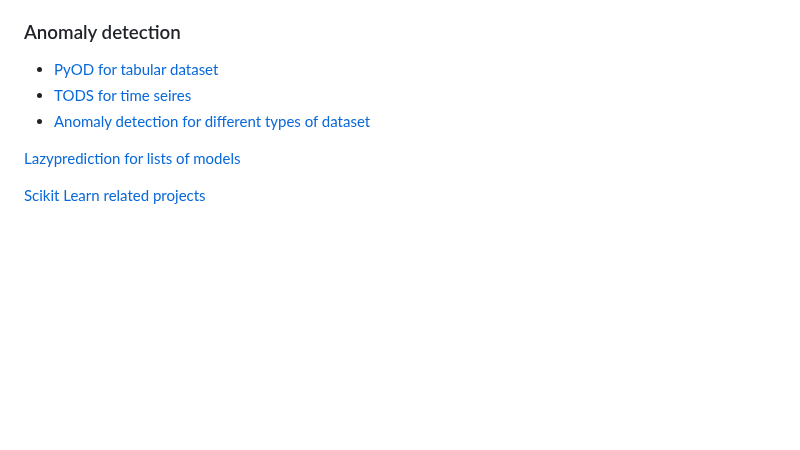
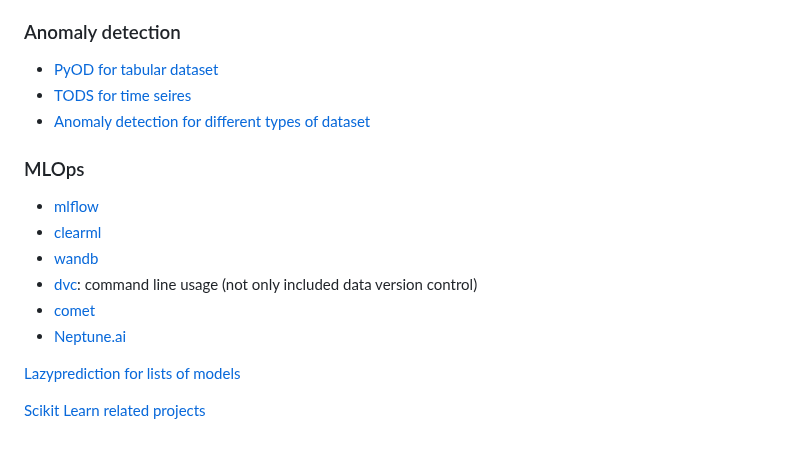
Before and after one commit to chung-kai-eng/ML-notes, a Markdown page: README.md, the part around the change. GitHub-like rendering; blank space fills up the shorter version.

```diff
--- a/README.md
+++ b/README.md
@@ -61,6 +61,14 @@ Machine Learning Note
 - [TODS for time seires](https://github.com/datamllab/tods)
 - [Anomaly detection for different types of dataset](https://github.com/yzhao062)
 
+### MLOps
+- [mlflow]()
+- [clearml]()
+- [wandb]()
+- [dvc](): command line usage (not only included data version control)
+- [comet]()
+- [Neptune.ai]()
+
 [Lazyprediction for lists of models](https://github.com/shankarpandala/lazypredict)
 
 [Scikit Learn related projects](https://scikit-learn.org/stable/related_projects.html)
```
